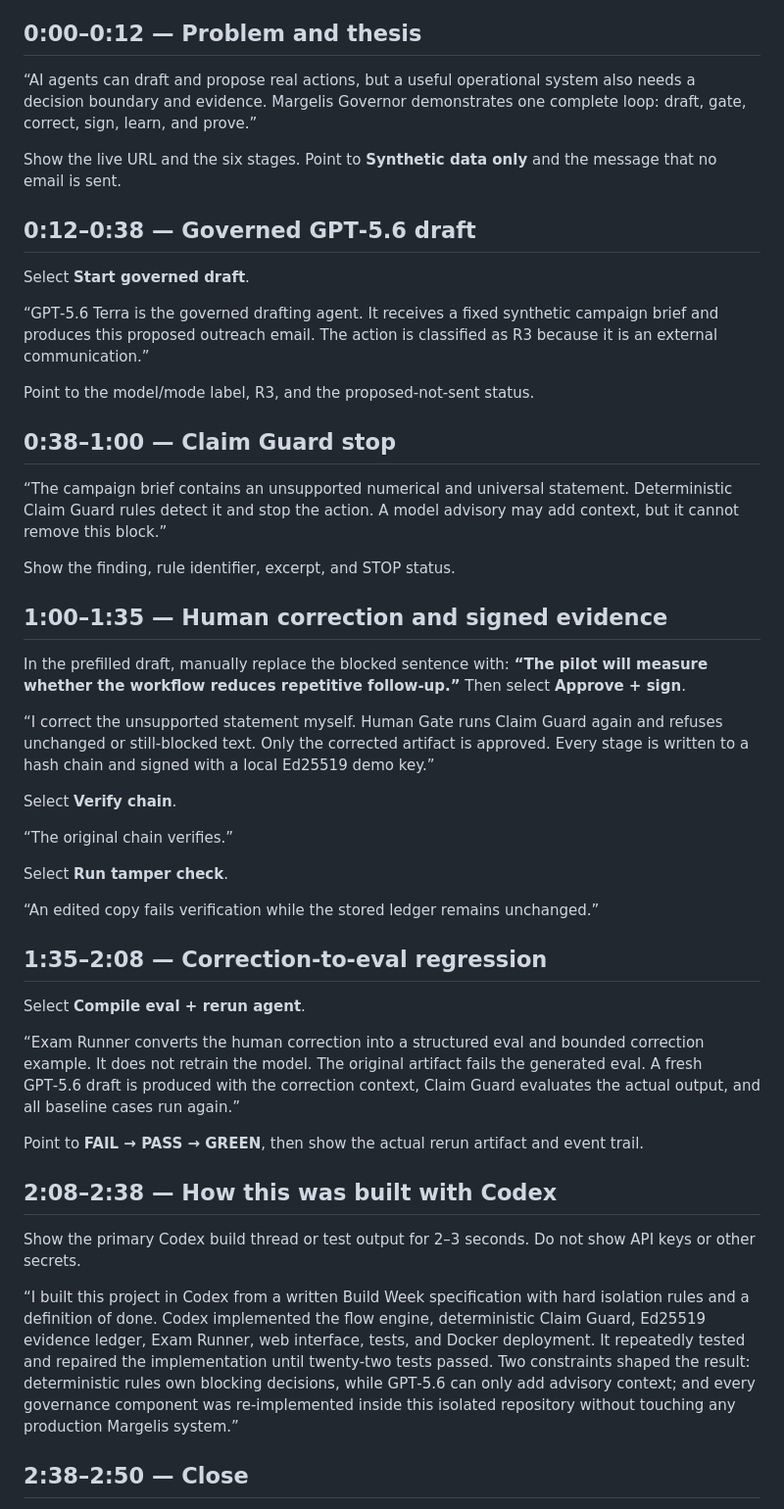
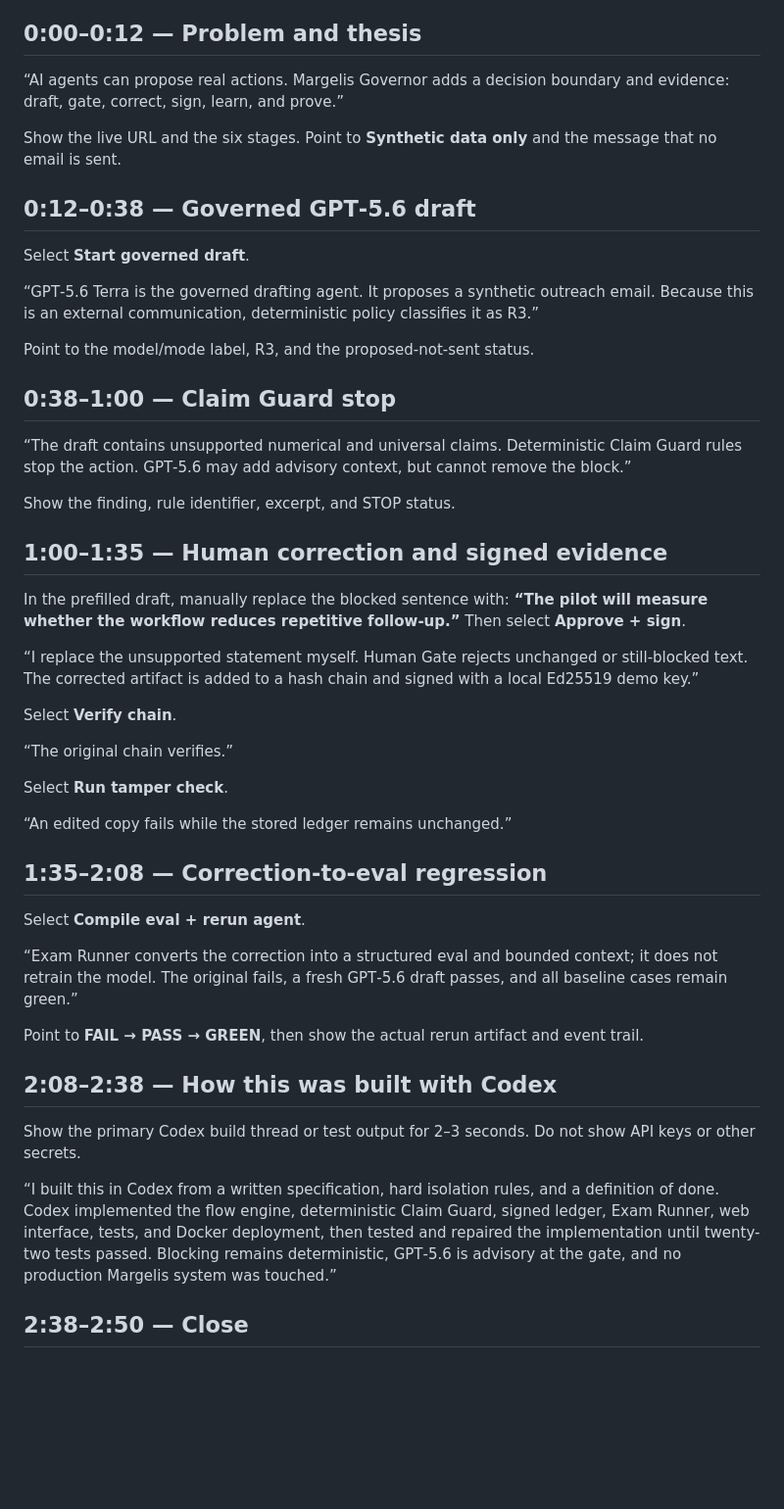
Before and after one commit to M12-pixel1/MARGELIS_GOVERNOR_BUILD_WEEK_2026, a Markdown page: VIDEO_SCRIPT.md, the part around the change. Shown at 98% size. Rendered like a GitHub page; blank space fills up the shorter version.

Commit message:
docs: tighten demo narration below three minutes

```diff
--- a/VIDEO_SCRIPT.md
+++ b/VIDEO_SCRIPT.md
@@ -8,7 +8,7 @@ The abstract visual contains no synthetic person. The live Human Gate action is
 
 ## 0:00–0:12 — Problem and thesis
 
-“AI agents can draft and propose real actions, but a useful operational system also needs a decision boundary and evidence. Margelis Governor demonstrates one complete loop: draft, gate, correct, sign, learn, and prove.”
+“AI agents can propose real actions. Margelis Governor adds a decision boundary and evidence: draft, gate, correct, sign, learn, and prove.”
 
 Show the live URL and the six stages. Point to **Synthetic data only** and the message that no email is sent.
 
@@ -16,13 +16,13 @@ Show the live URL and the six stages. Point to **Synthetic data only** and the m
 
 Select **Start governed draft**.
 
-“GPT‑5.6 Terra is the governed drafting agent. It receives a fixed synthetic campaign brief and produces this proposed outreach email. The action is classified as R3 because it is an external communication.”
+“GPT‑5.6 Terra is the governed drafting agent. It proposes a synthetic outreach email. Because this is an external communication, deterministic policy classifies it as R3.”
 
 Point to the model/mode label, R3, and the proposed-not-sent status.
 
 ## 0:38–1:00 — Claim Guard stop
 
-“The campaign brief contains an unsupported numerical and universal statement. Deterministic Claim Guard rules detect it and stop the action. A model advisory may add context, but it cannot remove this block.”
+“The draft contains unsupported numerical and universal claims. Deterministic Claim Guard rules stop the action. GPT‑5.6 may add advisory context, but cannot remove the block.”
 
 Show the finding, rule identifier, excerpt, and STOP status.
 
@@ -30,7 +30,7 @@ Show the finding, rule identifier, excerpt, and STOP status.
 
 In the prefilled draft, manually replace the blocked sentence with: **“The pilot will measure whether the workflow reduces repetitive follow-up.”** Then select **Approve + sign**.
 
-“I correct the unsupported statement myself. Human Gate runs Claim Guard again and refuses unchanged or still-blocked text. Only the corrected artifact is approved. Every stage is written to a hash chain and signed with a local Ed25519 demo key.”
+“I replace the unsupported statement myself. Human Gate rejects unchanged or still-blocked text. The corrected artifact is added to a hash chain and signed with a local Ed25519 demo key.”
 
 Select **Verify chain**.
 
@@ -38,13 +38,13 @@ Select **Verify chain**.
 
 Select **Run tamper check**.
 
-“An edited copy fails verification while the stored ledger remains unchanged.”
+“An edited copy fails while the stored ledger remains unchanged.”
 
 ## 1:35–2:08 — Correction-to-eval regression
 
 Select **Compile eval + rerun agent**.
 
-“Exam Runner converts the human correction into a structured eval and bounded correction example. It does not retrain the model. The original artifact fails the generated eval. A fresh GPT‑5.6 draft is produced with the correction context, Claim Guard evaluates the actual output, and all baseline cases run again.”
+“Exam Runner converts the correction into a structured eval and bounded context; it does not retrain the model. The original fails, a fresh GPT‑5.6 draft passes, and all baseline cases remain green.”
 
 Point to **FAIL → PASS → GREEN**, then show the actual rerun artifact and event trail.
 
@@ -52,7 +52,7 @@ Point to **FAIL → PASS → GREEN**, then show the actual rerun artifact and ev
 
 Show the primary Codex build thread or test output for 2–3 seconds. Do not show API keys or other secrets.
 
-“I built this project in Codex from a written Build Week specification with hard isolation rules and a definition of done. Codex implemented the flow engine, deterministic Claim Guard, Ed25519 evidence ledger, Exam Runner, web interface, tests, and Docker deployment. It repeatedly tested and repaired the implementation until twenty-two tests passed. Two constraints shaped the result: deterministic rules own blocking decisions, while GPT‑5.6 can only add advisory context; and every governance component was re-implemented inside this isolated repository without touching any production Margelis system.”
+“I built this in Codex from a written specification, hard isolation rules, and a definition of done. Codex implemented the flow engine, deterministic Claim Guard, signed ledger, Exam Runner, web interface, tests, and Docker deployment, then tested and repaired the implementation until twenty-two tests passed. Blocking remains deterministic, GPT‑5.6 is advisory at the gate, and no production Margelis system was touched.”
 
 ## 2:38–2:50 — Close
 
```
